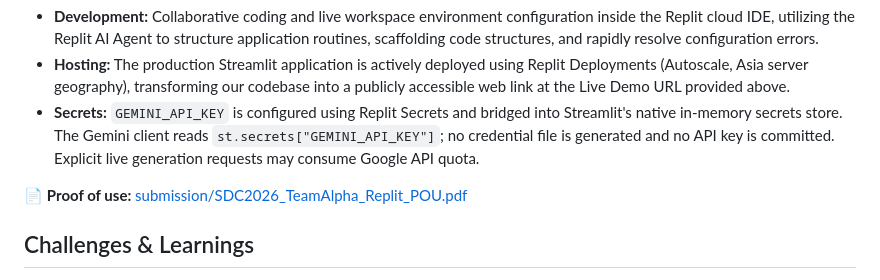
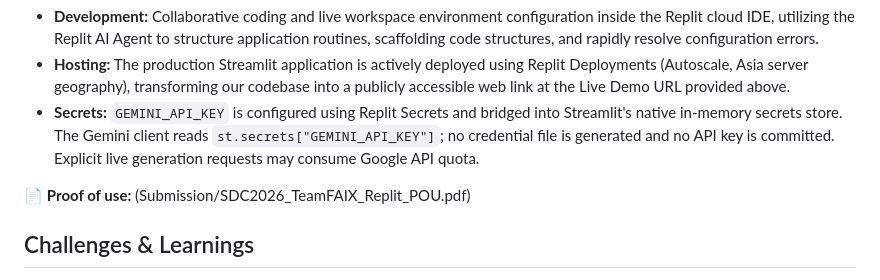
Before and after one commit to rahimisss2/orbyte-defect-tracker-team-alpha, a Markdown page: README.md, the part around the change. GitHub-like rendering.

Commit message:
Update proof of use document link in README

```diff
--- a/README.md
+++ b/README.md
@@ -109,7 +109,7 @@ Our team utilized the Replit platform across multiple core engineering workflows
 * **Hosting:** The production Streamlit application is actively deployed using Replit Deployments (Autoscale, Asia server geography), transforming our codebase into a publicly accessible web link at the Live Demo URL provided above.
 * **Secrets:** `GEMINI_API_KEY` is configured using Replit Secrets and bridged into Streamlit's native in-memory secrets store. The Gemini client reads `st.secrets["GEMINI_API_KEY"]`; no credential file is generated and no API key is committed. Explicit live generation requests may consume Google API quota.
 
-📄 **Proof of use:** [submission/SDC2026_TeamAlpha_Replit_POU.pdf](submission/SDC2026_TeamAlpha_Replit_POU.pdf)
+📄 **Proof of use:** (Submission/SDC2026_TeamFAIX_Replit_POU.pdf)
 
 ## Challenges & Learnings
 
```
